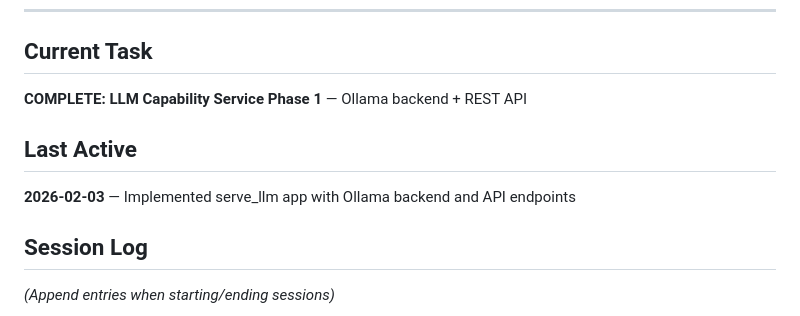
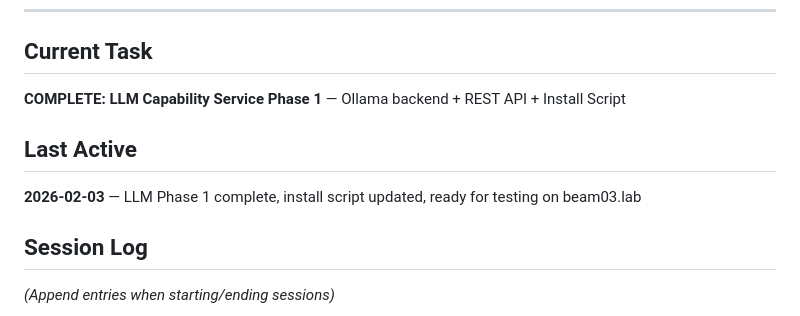
Before and after one commit to hecate-social/hecate-daemon, a Markdown page: .hecate/STATUS.md, the part around the change. GitHub-like rendering.

```diff
--- a/.hecate/STATUS.md
+++ b/.hecate/STATUS.md
@@ -6,11 +6,11 @@
 
 ## Current Task
 
-**COMPLETE: LLM Capability Service Phase 1** — Ollama backend + REST API
+**COMPLETE: LLM Capability Service Phase 1** — Ollama backend + REST API + Install Script
 
 ## Last Active
 
-**2026-02-03** — Implemented serve_llm app with Ollama backend and API endpoints
+**2026-02-03** — LLM Phase 1 complete, install script updated, ready for testing on beam03.lab
 
 ## Session Log
 
```
Also changed, not shown: .hecate/RESPONSES.md (+66 -0 lines).
